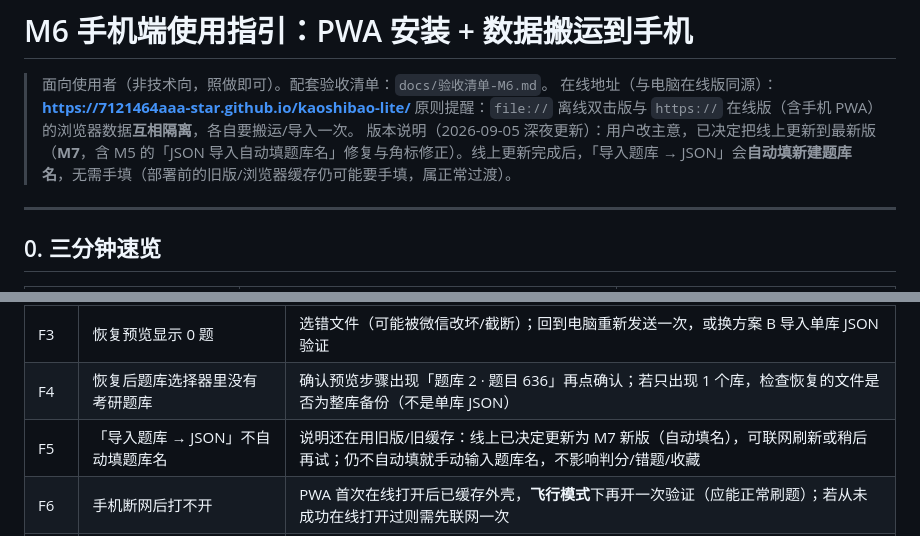
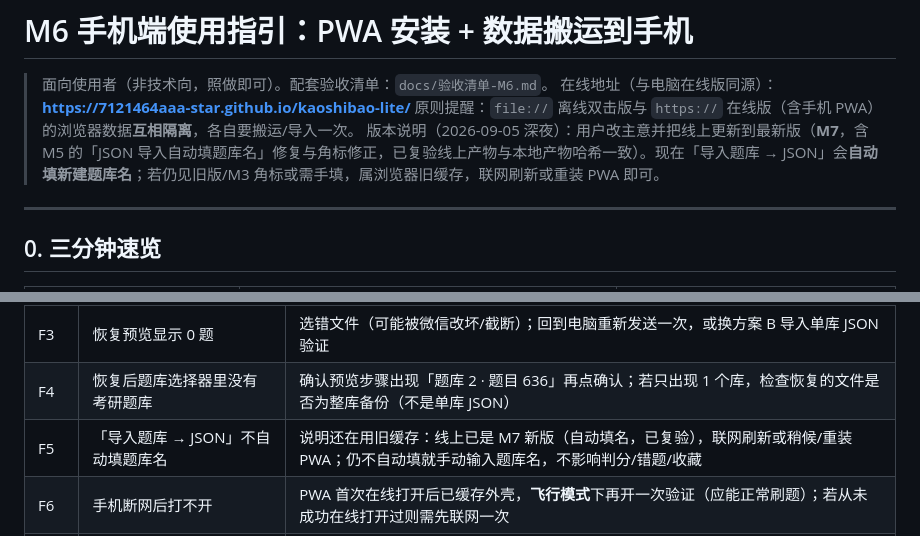
Before and after one commit to 7121464aaa-star/kaoshibao-lite, a Markdown page: docs/手机端使用指引-M6.md, 2 parts joined by grey strips. Rendered like a GitHub page.

```diff
--- a/docs/手机端使用指引-M6.md
+++ b/docs/手机端使用指引-M6.md
@@ -3,7 +3,7 @@
 > 面向使用者（非技术向，照做即可）。配套验收清单：`docs/验收清单-M6.md`。
 > 在线地址（与电脑在线版同源）：**https://7121464aaa-star.github.io/kaoshibao-lite/**
 > 原则提醒：`file://` 离线双击版与 `https://` 在线版（含手机 PWA）的浏览器数据**互相隔离**，各自要搬运/导入一次。
-> 版本说明（2026-09-05 深夜更新）：用户改主意，已决定把线上更新到最新版（**M7**，含 M5 的「JSON 导入自动填题库名」修复与角标修正）。线上更新完成后，「导入题库 → JSON」会**自动填新建题库名**，无需手填（部署前的旧版/浏览器缓存仍可能要手填，属正常过渡）。
+> 版本说明（2026-09-05 深夜）：用户改主意并把线上更新到最新版（**M7**，含 M5 的「JSON 导入自动填题库名」修复与角标修正，已复验线上产物与本地产物哈希一致）。现在「导入题库 → JSON」会**自动填新建题库名**；若仍见旧版/M3 角标或需手填，属浏览器旧缓存，联网刷新或重装 PWA 即可。
 
 ---
 
@@ -101,7 +101,7 @@
 | F2 | 微信收到的文件打不开 / 后缀变成别的 | 在手机文件管理里确认是 `.json` 结尾并重命名（如 `xxx.json 副本` → `xxx.json`）；苹果需先「存储到文件」 |
 | F3 | 恢复预览显示 0 题 | 选错文件（可能被微信改坏/截断）；回到电脑重新发送一次，或换方案 B 导入单库 JSON 验证 |
 | F4 | 恢复后题库选择器里没有考研题库 | 确认预览步骤出现「题库 2 · 题目 636」再点确认；若只出现 1 个库，检查恢复的文件是否为整库备份（不是单库 JSON） |
-| F5 | 「导入题库 → JSON」不自动填题库名 | 说明还在用旧版/旧缓存：线上已决定更新为 M7 新版（自动填名），可联网刷新或稍后再试；仍不自动填就手动输入题库名，不影响判分/错题/收藏 |
+| F5 | 「导入题库 → JSON」不自动填题库名 | 说明还在用旧缓存：线上已是 M7 新版（自动填名，已复验），联网刷新或稍候/重装 PWA；仍不自动填就手动输入题库名，不影响判分/错题/收藏 |
 | F6 | 手机断网后打不开 | PWA 首次在线打开后已缓存外壳，**飞行模式**下再开一次验证（应能正常刷题）；若从未成功在线打开过则需先联网一次 |
 | F7 | 手机和电脑数据对不上 | 正常现象：两者是**独立存储**。每次在电脑新增/修改后，重新导出备份并再次恢复（或改用 §5 云同步） |
 | F8 | 手机上恢复会丢掉我手机里已有的数据吗 | 方案 A 会（整体替换，但恢复前会自动下载当前数据备份）；方案 B 不会（只新增一个库） |
```
Also changed, not shown: docs/项目进度与交接.md (+1 -1 lines).
